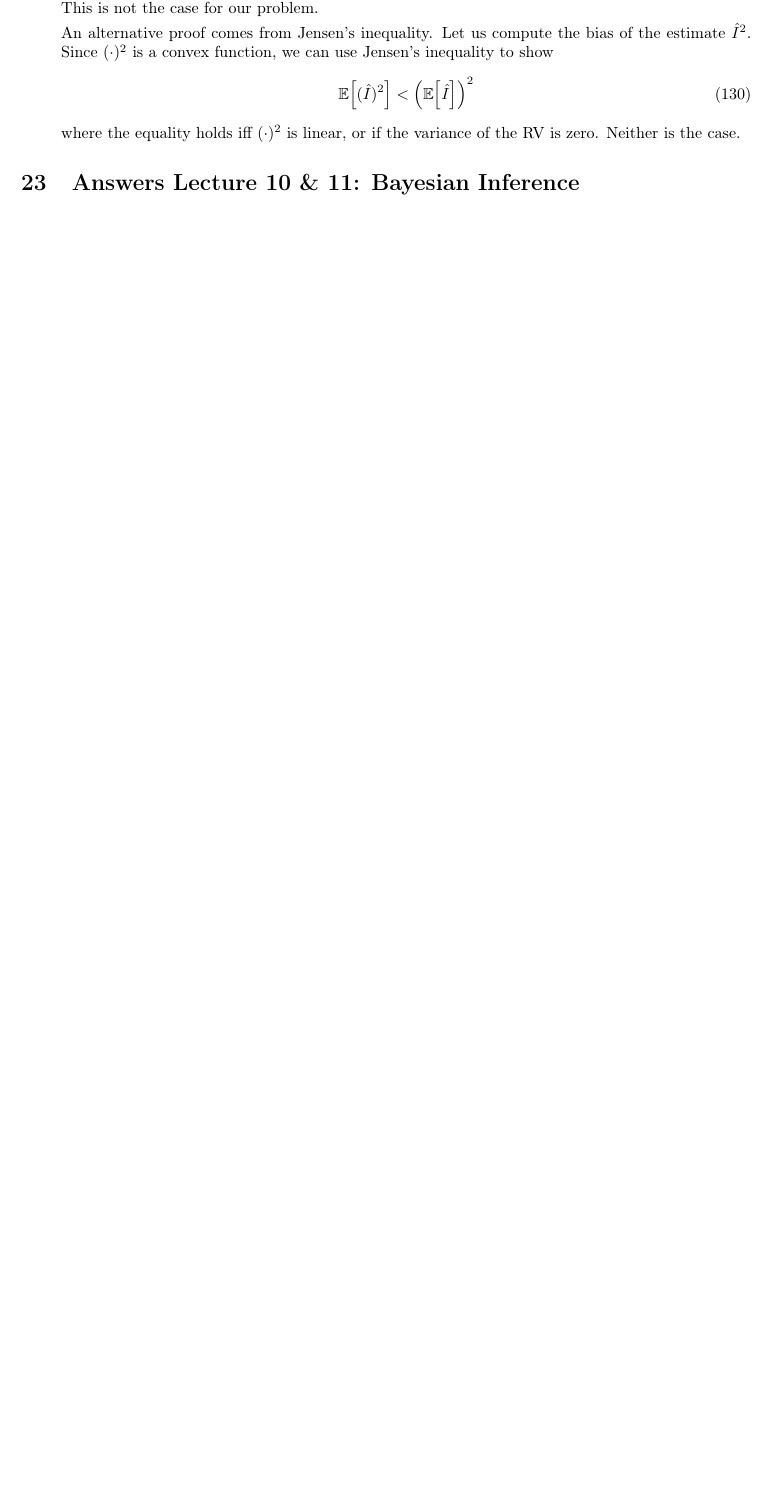
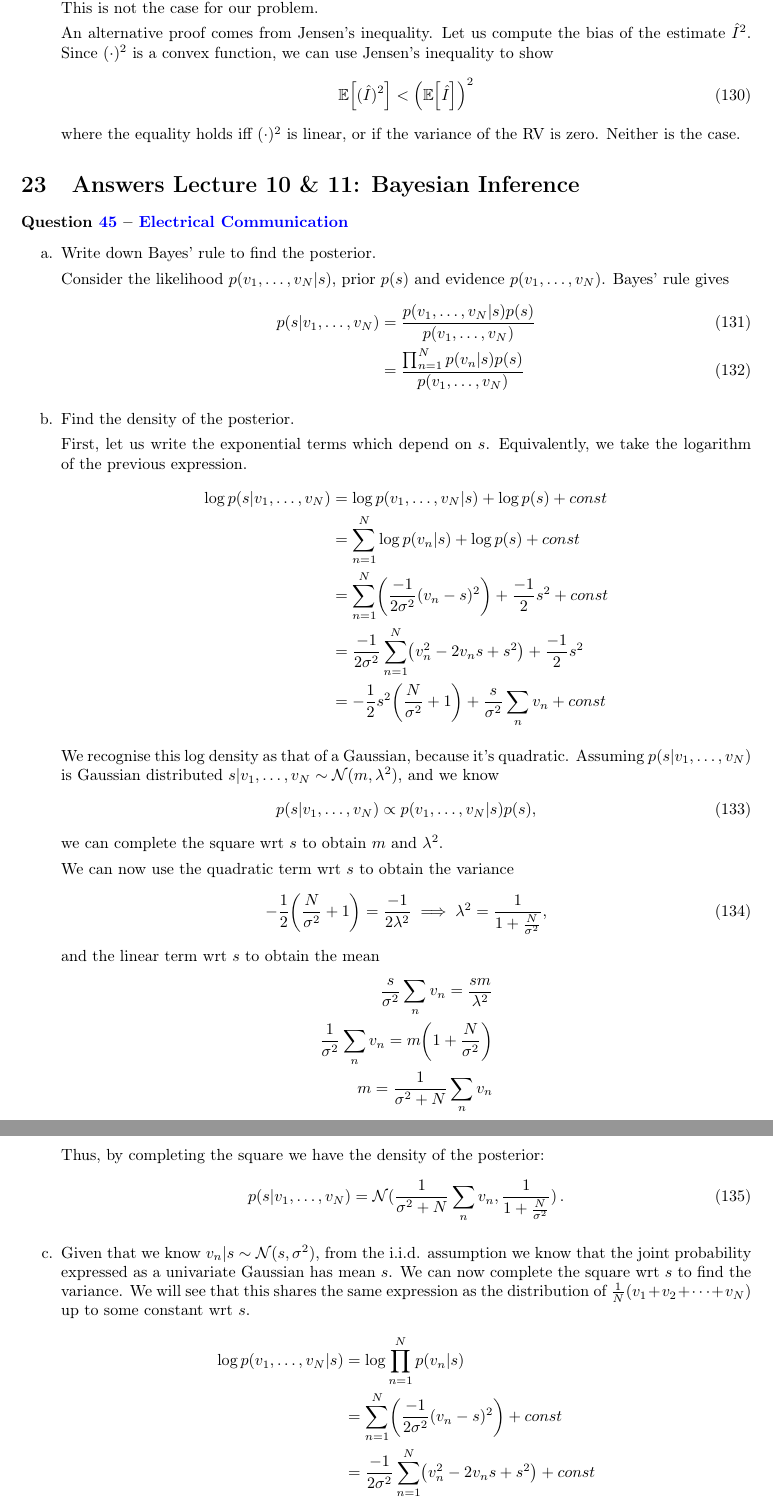
Before and after one commit to markvdw/mml-autumn-2022, a LaTeX problem sheet (exercises/exercises.tex, which reads exercises/answers-lecture-10.tex): part of page 39 of 44 before the commit and two parts of pages 39 and 40 of 45 after it, the two joined at a grey line, cut so that both start at the same text, the shorter picture padded with empty space. Compiled offline with pdfLaTeX.

Commit message:
Q45 and q46 (#50)
* Added disappeared L10 slides.

* corrections for lecturer 12 materials (#48)

* updating lectures 4 & 5 slides

* compile the exercise sheet into pdf

* fix Q29

* adding multivariate prob exercises & lecture 6 slides

* recompile exercises.pdf

* adding slides for lecture 7

* lecture 12 slides & exercises

* corrections: lecture 12 materials

* lecture 13 material (#49)

* updating lectures 4 & 5 slides

* compile the exercise sheet into pdf

* fix Q29

* adding multivariate prob exercises & lecture 6 slides

* recompile exercises.pdf

* adding slides for lecture 7

* lecture 12 slides & exercises

* corrections: lecture 12 materials

* lecture 13 materials

* lecture 13 materials fixing typos

* started working on q45 and q46

* q45$

* Update exercises.pdf

* Rearranged files for compilation

* Changes to q45 c) and solution

* Edits.

* Updated pdf.

* Update.

Co-authored-by: Mark van der Wilk <m.vdwilk@imperial.ac.uk>
Co-authored-by: Yingzhen Li <liyzhen2@gmail.com>
Co-authored-by: Tycho van der Ouderaa <tychovanderouderaa@Tychos-MacBook-Pro.local>
Co-authored-by: Carles Balsells Rodas <carlesbalsellsrodas@hotmail.com>

```diff
--- a/exercises/answers-lecture-10.tex
+++ b/exercises/answers-lecture-10.tex
@@ -1 +1,52 @@
 \section{Answers Lecture 10 \& 11: Bayesian Inference}
+
+\paragraph{\questionref{q:electrical_communication}}
+
+\begin{enumerate}[label=\alph*.]
+\item Write down Bayes' rule to find the posterior.
+
+Consider the likelihood $p(v_1, \dots, v_N | s)$, prior $p(s)$ and evidence $p(v_1, \dots, v_N)$. Bayes' rule gives
+\begin{align}
+p(s|v_1, \dots, v_N) &= \frac{p(v_1, \dots, v_N | s) p(s)}{p(v_1, \dots, v_N)} \\
+&= \frac{\prod_{n=1}^N p(v_n|s) p(s)}{p(v_1, \dots, v_N)}
+\end{align}
+
+\item Find the density of the posterior.
+
+First, let us write the exponential terms which depend on $s$. Equivalently, we take the logarithm of the previous expression.
+\begin{align*}
+\log p(s|v_1, \dots, v_N) &= \log p(v_1, \dots, v_N | s) + \log p(s) + const\\
+&=\sum_{n=1}^N\log p(v_n|s) + \log p(s) + const\\
+&=\sum_{n=1}^N \left(\frac{-1}{2\sigma^2}(v_n - s)^2\right) + \frac{-1}{2}s^2 + const\\
+&= \frac{-1}{2\sigma^2}\sum_{n=1}^N \left(v_n^2 - 2v_n s + s^2\right) + \frac{-1}{2}s^2\\
+&= -\frac{1}{2}s^2\left(\frac{N}{\sigma^2} + 1 \right) + \frac{s}{\sigma^2}\sum_{n}v_n + const
+\end{align*}
+
+We recognise this log density as that of a Gaussian, because it's quadratic. Assuming $p(s|v_1, \dots, v_N)$ is Gaussian distributed $s|v_1,\dots,v_N \sim \mathcal{N}(m, \lambda^2)$, and we know
+\begin{equation}
+p(s|v_1, \dots, v_N) \propto p(v_1, \dots, v_N | s) p(s),
+\end{equation}
+we can complete the square wrt $s$ to obtain $m$ and $\lambda^2$.
+
+We can now use the quadratic term wrt $s$ to obtain the variance
+\begin{equation}
+-\frac{1}{2}\left(\frac{N}{\sigma^2} + 1 \right) = \frac{-1}{2\lambda^2} \implies \lambda^2 = \frac{1}{1 + \frac{N}{\sigma^2}},
+\end{equation}
+and the linear term wrt $s$ to obtain the mean
+\begin{align*}
+\frac{s}{\sigma^2}\sum_{n}v_n = \frac{sm}{\lambda^2}\\
+\frac{1}{\sigma^2}\sum_{n}v_n= m\left(1 + \frac{N}{\sigma^2}\right)\\
+m = \frac{1}{\sigma^2 + N}\sum_{n}v_n
+\end{align*}
+
+Thus, by completing the square we have the density of the posterior:
+\begin{align}p(s|v_1,\dots,v_N) = \mathcal{N}(\frac{1}{\sigma^2 + N}\sum_{n}v_n, \frac{1}{1 + \frac{N}{\sigma^2}})\,.\end{align}
+
+\item Given that we know $v_n|s \sim \mathcal{N}(s, \sigma^2)$, from the i.i.d. assumption we know that the joint probability expressed as a univariate Gaussian has mean $s$. We can now complete the square wrt $s$ to find the variance. We will see that this shares the same expression as the distribution of $\frac{1}{N}(v_1 +  v_2 + \dots + v_N)$ up to some constant wrt $s$.
+\begin{align*}
+\log p(v_1, \dots, v_N|s) &= \log \prod_{n=1}^N p(v_n|s) \\
+&= \sum_{n=1}^N \left(\frac{-1}{2\sigma^2}(v_n - s)^2\right) + const\\
+&= \frac{-1}{2\sigma^2}\sum_{n=1}^N \left(v_n^2 - 2v_n s + s^2\right) + const\\
+&= \frac{-N}{2\sigma^2}s^2 + \frac{1}{2\sigma^2}s \sum_{n=1}^Nv_n + const\\
+p(v_1, \dots, v_N|s) &= c\cdot\mathcal{N}(\bar{v}; s, \frac{\sigma^2}{N})
+\end{align*}
```
Also changed, not shown: exercises/bayesian_inference.tex (added, +7 -0 lines), exercises/exercises.tex (+6 -1 lines), exercises/multivariate_probability_answers.tex (+1 -1 lines), exercises/exercises.pdf, exercises/pca_questions.tex (line endings or trailing spaces), exercises/answers-lecture-10.tex (42 more changed lines).
